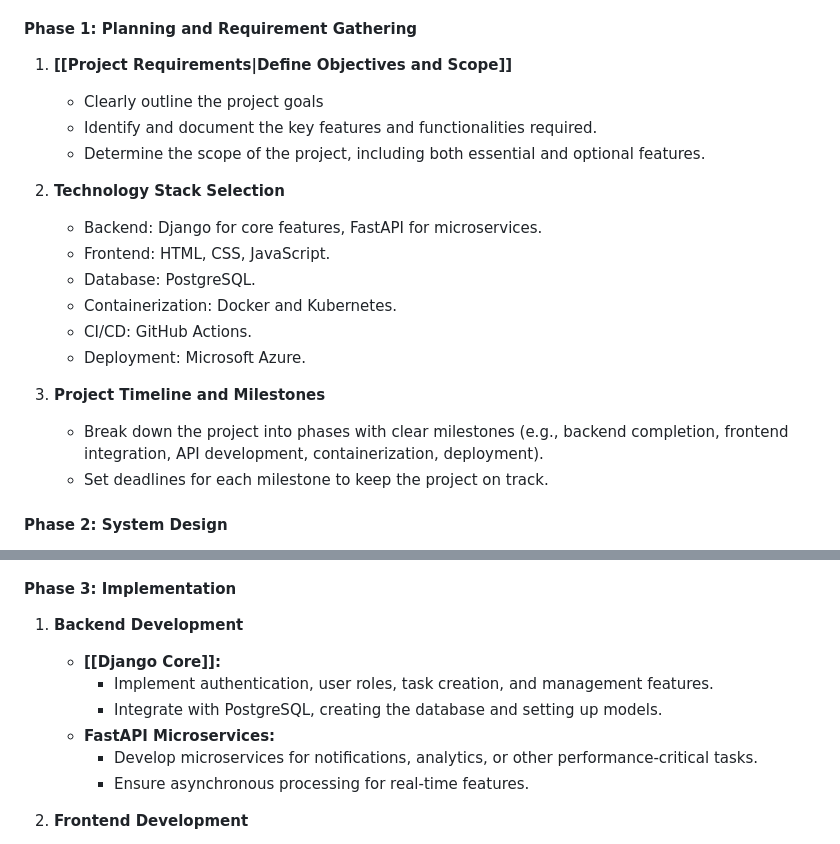
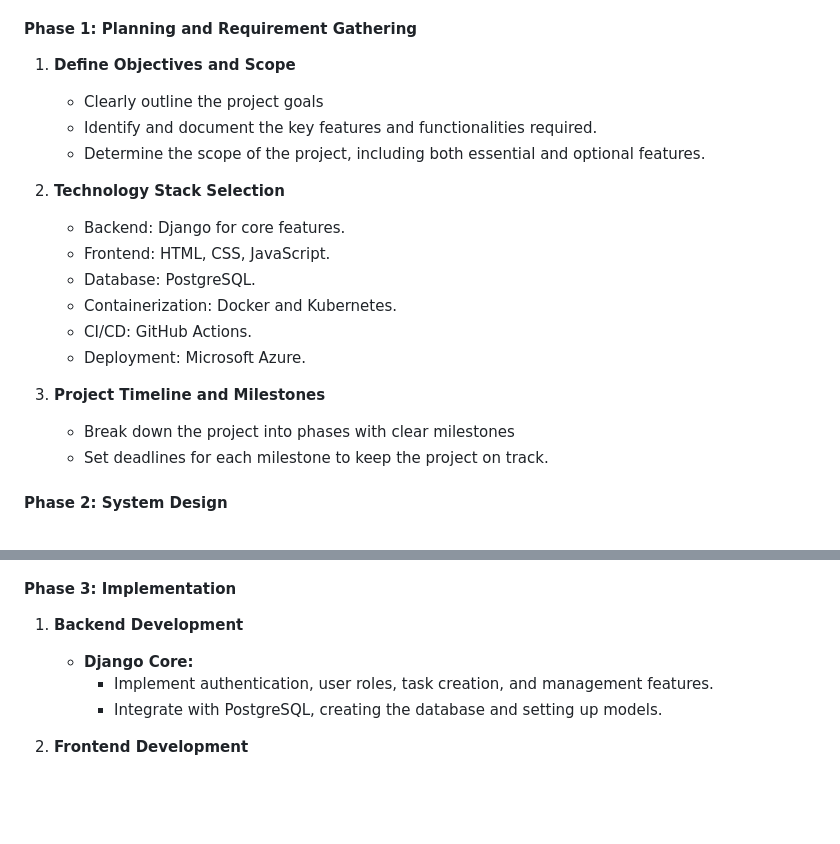
Before and after one commit to jallen358/DjangoTaskWebapp, a Markdown page: README.md, 2 parts joined by grey strips. Drawn GitHub-style; blank space fills up the shorter version.

```diff
--- a/README.md
+++ b/README.md
@@ -12,13 +12,13 @@
 8. **Cloud Infrastructure:** Azure provides the environment for hosting and running the application, including virtual machines and Kubernetes services.
 
 #### **Phase 1: Planning and Requirement Gathering**
-1. **[[Project Requirements|Define Objectives and Scope]]**
+1. **Define Objectives and Scope**
    - Clearly outline the project goals
    - Identify and document the key features and functionalities required.
    - Determine the scope of the project, including both essential and optional features.
 
 2. **Technology Stack Selection**
-   - Backend: Django for core features, FastAPI for microservices.
+   - Backend: Django for core features.
    - Frontend: HTML, CSS, JavaScript.
    - Database: PostgreSQL.
    - Containerization: Docker and Kubernetes.
@@ -26,7 +26,7 @@
    - Deployment: Microsoft Azure.
 
 3. **Project Timeline and Milestones**
-   - Break down the project into phases with clear milestones (e.g., backend completion, frontend integration, API development, containerization, deployment).
+   - Break down the project into phases with clear milestones
    - Set deadlines for each milestone to keep the project on track.
 
 #### **Phase 2: System Design**
@@ -51,12 +51,9 @@
 
 #### **Phase 3: Implementation**
 1. **Backend Development**
-   - **[[Django Core]]:**
+   - **Django Core:**
      - Implement authentication, user roles, task creation, and management features.
      - Integrate with PostgreSQL, creating the database and setting up models.
-   - **FastAPI Microservices:**
-     - Develop microservices for notifications, analytics, or other performance-critical tasks.
-     - Ensure asynchronous processing for real-time features.
 
 2. **Frontend Development**
    - Design a responsive UI using HTML, CSS, and JavaScript.
```
